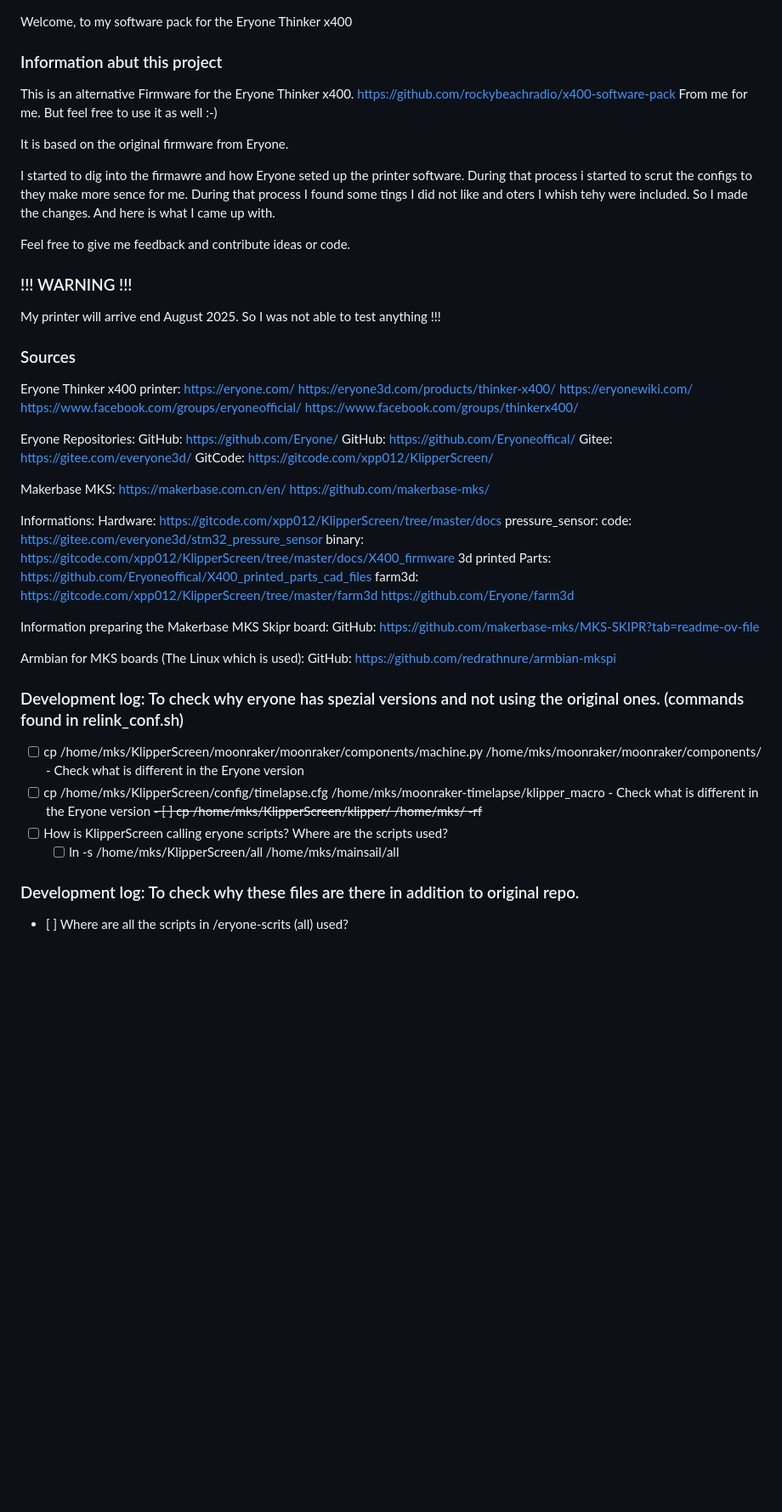
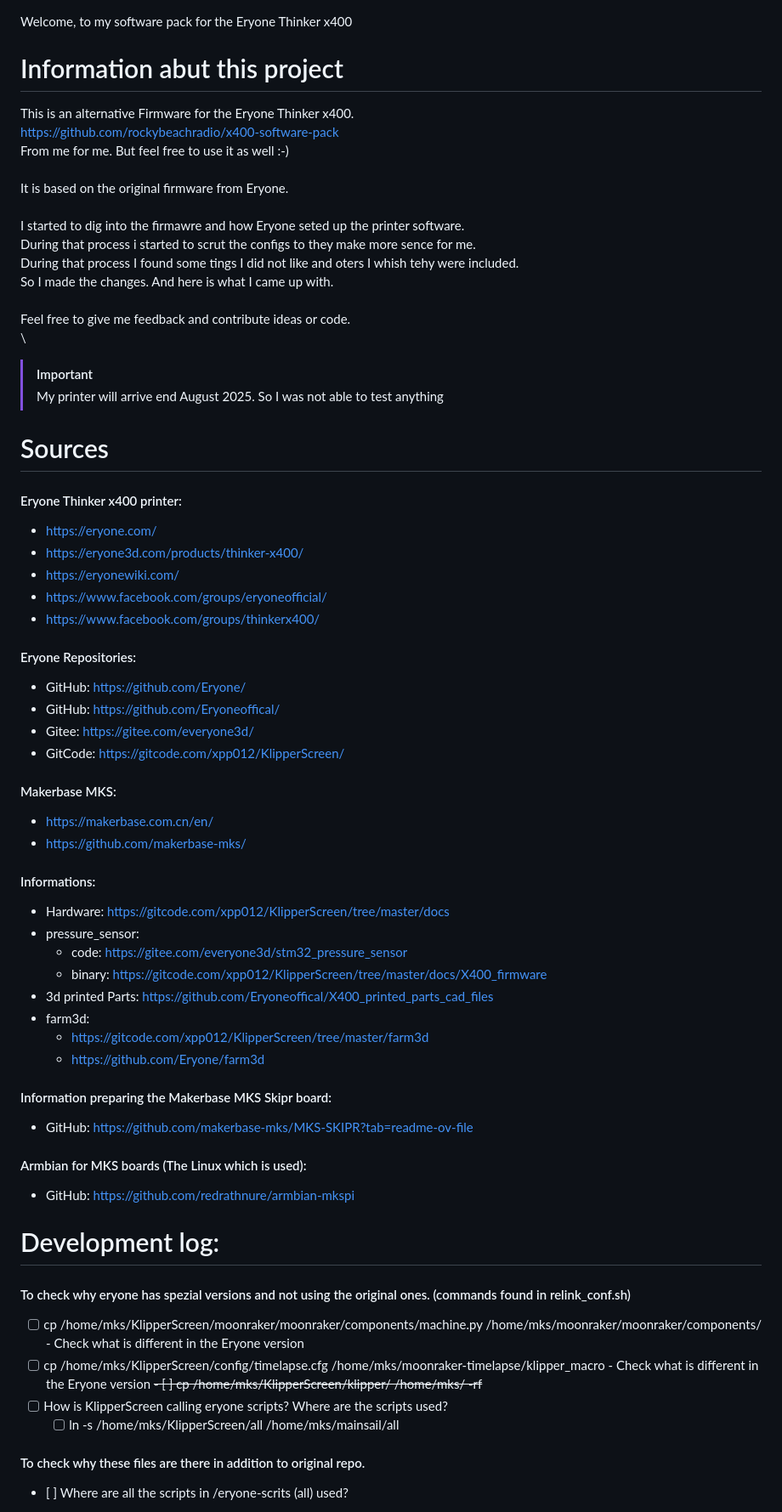
Before and after one commit to rockybeachradio/x400-software-pack, a Markdown page: README.md, the part around one of its changes. Shown at 85% size. Rendered like a GitHub page; blank space fills up the shorter version.

```diff
--- a/README.md
+++ b/README.md
@@ -1,68 +1,70 @@
 Welcome, to my software pack for the Eryone Thinker x400
 
-### Information abut this project
-This is an alternative Firmware for the Eryone Thinker x400.
-    https://github.com/rockybeachradio/x400-software-pack
-From me for me. But feel free to use it as well :-)
 
-It is based on the original firmware from Eryone.
+# Information abut this project
+This is an alternative Firmware for the Eryone Thinker x400. \
+    https://github.com/rockybeachradio/x400-software-pack \
+From me for me. But feel free to use it as well :-) \
+ \
+It is based on the original firmware from Eryone. \
+ \
+I started to dig into the firmawre and how Eryone seted up the printer software. \
+During that process i started to scrut the configs to they make more sence for me. \
+During that process I found some tings I did not like and oters I whish tehy were included. \
+So I made the changes. And here is what I came up with. \
+ \
+Feel free to give me feedback and contribute ideas or code. \
+ \
 
-I started to dig into the firmawre and how Eryone seted up the printer software.
-During that process i started to scrut the configs to they make more sence for me.
-During that process I found some tings I did not like and oters I whish tehy were included.
-So I made the changes. And here is what I came up with.
-
-Feel free to give me feedback and contribute ideas or code.
+> [!IMPORTANT]
+> My printer will arrive end August 2025. So I was not able to test anything
 
 
-### !!! WARNING !!!
-My printer will arrive end August 2025. So I was not able to test anything !!!
+# Sources
+#### Eryone Thinker x400 printer:
+- https://eryone.com/
+- https://eryone3d.com/products/thinker-x400/
+- https://eryonewiki.com/
+- https://www.facebook.com/groups/eryoneofficial/
+- https://www.facebook.com/groups/thinkerx400/
 
+#### Eryone Repositories:
+- GitHub: https://github.com/Eryone/
+- GitHub: https://github.com/Eryoneoffical/
+- Gitee: https://gitee.com/everyone3d/
+- GitCode: https://gitcode.com/xpp012/KlipperScreen/
 
-### Sources
-Eryone Thinker x400 printer:
-    https://eryone.com/
-    https://eryone3d.com/products/thinker-x400/
-    https://eryonewiki.com/
-    https://www.facebook.com/groups/eryoneofficial/
-    https://www.facebook.com/groups/thinkerx400/
+#### Makerbase MKS:
+- https://makerbase.com.cn/en/
+- https://github.com/makerbase-mks/
 
-Eryone Repositories:
-    GitHub: https://github.com/Eryone/
-    GitHub: https://github.com/Eryoneoffical/
-    Gitee: https://gitee.com/everyone3d/
-    GitCode: https://gitcode.com/xpp012/KlipperScreen/
+#### Informations:
+- Hardware: https://gitcode.com/xpp012/KlipperScreen/tree/master/docs
+- pressure_sensor:
+    - code: https://gitee.com/everyone3d/stm32_pressure_sensor
+    - binary: https://gitcode.com/xpp012/KlipperScreen/tree/master/docs/X400_firmware
+- 3d printed Parts: https://github.com/Eryoneoffical/X400_printed_parts_cad_files
+- farm3d:
+    - https://gitcode.com/xpp012/KlipperScreen/tree/master/farm3d
+    - https://github.com/Eryone/farm3d
 
-Makerbase MKS:
-    https://makerbase.com.cn/en/
-    https://github.com/makerbase-mks/
+#### Information preparing the Makerbase MKS Skipr board:
+- GitHub: https://github.com/makerbase-mks/MKS-SKIPR?tab=readme-ov-file
 
-Informations:
-    Hardware: https://gitcode.com/xpp012/KlipperScreen/tree/master/docs
-    pressure_sensor:
-        code: https://gitee.com/everyone3d/stm32_pressure_sensor
-        binary: https://gitcode.com/xpp012/KlipperScreen/tree/master/docs/X400_firmware
-    3d printed Parts: https://github.com/Eryoneoffical/X400_printed_parts_cad_files
-    farm3d:
-        https://gitcode.com/xpp012/KlipperScreen/tree/master/farm3d
-        https://github.com/Eryone/farm3d
-
-Information preparing the Makerbase MKS Skipr board:
-    GitHub: https://github.com/makerbase-mks/MKS-SKIPR?tab=readme-ov-file
-
-Armbian for MKS boards (The Linux which is used):
-    GitHub: https://github.com/redrathnure/armbian-mkspi
+#### Armbian for MKS boards (The Linux which is used):
+- GitHub: https://github.com/redrathnure/armbian-mkspi
 
 
 
-### Development log: To check why eryone has spezial versions and not using the original ones. (commands found in relink_conf.sh)
+# Development log:
+#### To check why eryone has spezial versions and not using the original ones. (commands found in relink_conf.sh)
 - [ ] cp /home/mks/KlipperScreen/moonraker/moonraker/components/machine.py /home/mks/moonraker/moonraker/components/       - Check what is different in the Eryone version
 - [ ] cp /home/mks/KlipperScreen/config/timelapse.cfg  /home/mks/moonraker-timelapse/klipper_macro                         - Check what is different in the Eryone version
 ~~- [ ] cp  /home/mks/KlipperScreen/klipper/ /home/mks/  -rf~~
 - [ ] How is KlipperScreen calling eryone scripts? Where are the scripts used?
     - [ ] ln -s /home/mks/KlipperScreen/all /home/mks/mainsail/all
 
-### Development log: To check why these files are there in addition to original repo.
+#### To check why these files are there in addition to original repo.
 - [ ] Where are all the scripts in /eryone-scrits (all) used?
 - [ ] Check Eryone /KlipperScreen
     - [ ] /KlipperScreen/Panels/ - Check what is different in the Eryone version
```
Also changed, not shown: other parts of README.md (+68 -65 lines).
